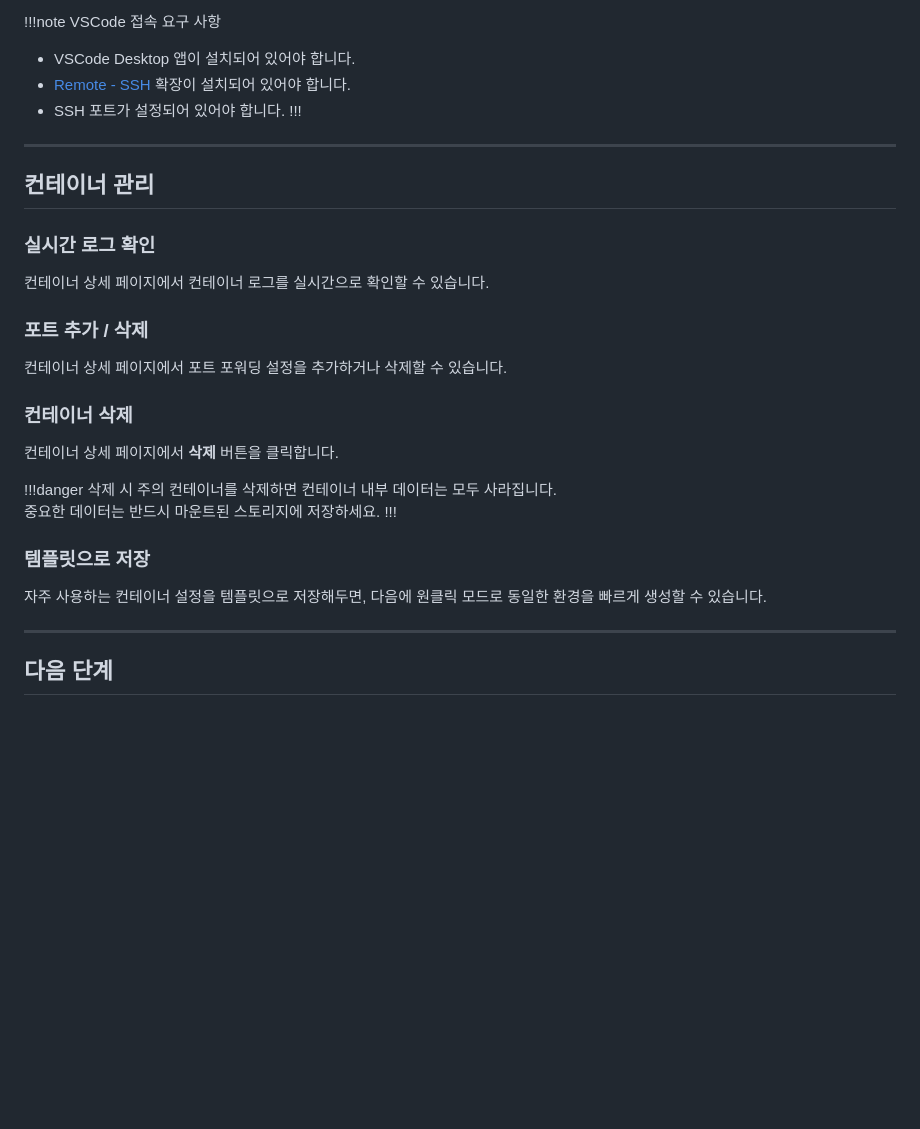
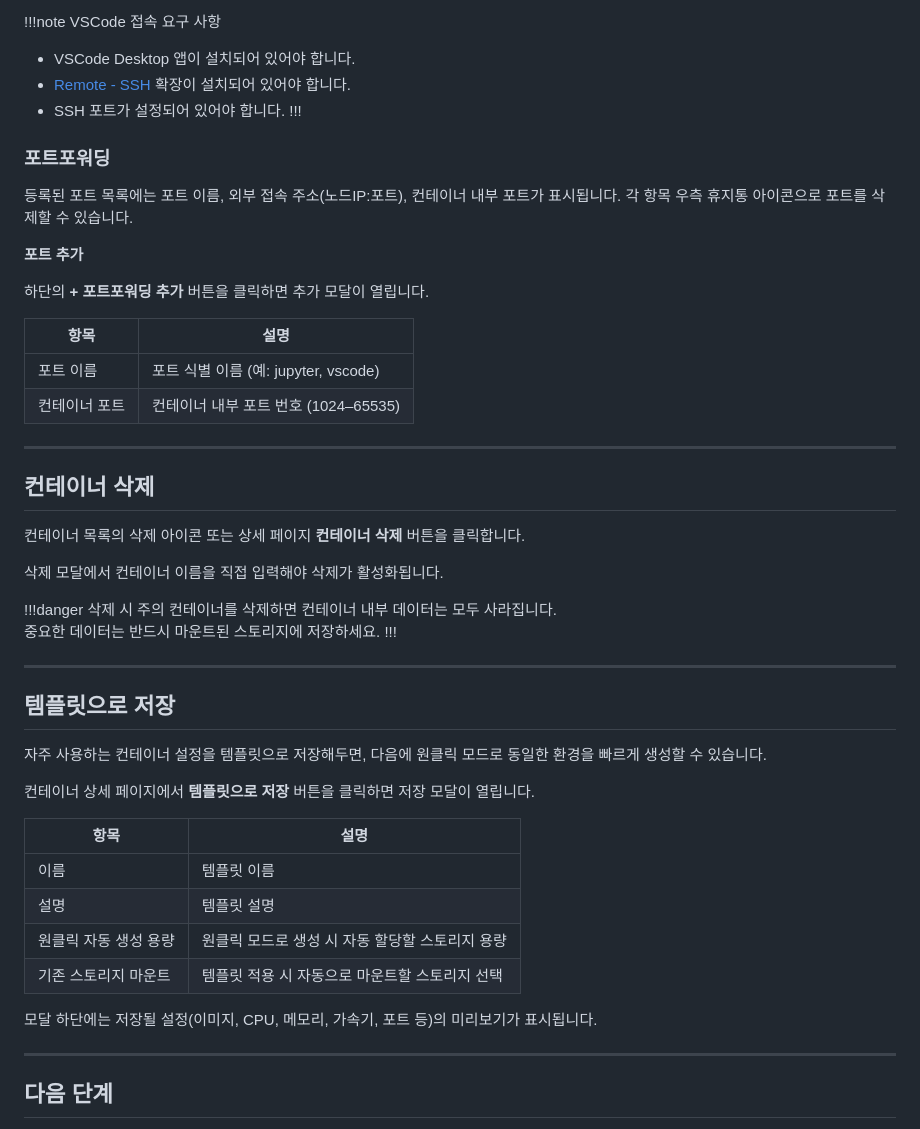
Before and after one commit to bricksum/Cluma-Docs-Retype, a Markdown page: user-guide/container.md, the part around one of its changes. Rendered like a GitHub page; blank space fills up the shorter version.

```diff
--- a/user-guide/container.md
+++ b/user-guide/container.md
@@ -110,30 +165,48 @@ http://<노드IP>:<포트번호>
 - SSH 포트가 설정되어 있어야 합니다.
 !!!
 
+### 포트포워딩
+
+등록된 포트 목록에는 포트 이름, 외부 접속 주소(노드IP:포트), 컨테이너 내부 포트가 표시됩니다. 각 항목 우측 휴지통 아이콘으로 포트를 삭제할 수 있습니다.
+
+**포트 추가**
+
+하단의 **+ 포트포워딩 추가** 버튼을 클릭하면 추가 모달이 열립니다.
+
+| 항목 | 설명 |
+|------|------|
+| 포트 이름 | 포트 식별 이름 (예: jupyter, vscode) |
+| 컨테이너 포트 | 컨테이너 내부 포트 번호 (1024–65535) |
+
 ---
 
-## 컨테이너 관리
+## 컨테이너 삭제
 
-### 실시간 로그 확인
+컨테이너 목록의 삭제 아이콘 또는 상세 페이지 **컨테이너 삭제** 버튼을 클릭합니다.
 
-컨테이너 상세 페이지에서 컨테이너 로그를 실시간으로 확인할 수 있습니다.
-
-### 포트 추가 / 삭제
-
-컨테이너 상세 페이지에서 포트 포워딩 설정을 추가하거나 삭제할 수 있습니다.
-
-### 컨테이너 삭제
-
-컨테이너 상세 페이지에서 **삭제** 버튼을 클릭합니다.
+삭제 모달에서 컨테이너 이름을 직접 입력해야 삭제가 활성화됩니다.
 
 !!!danger 삭제 시 주의
 컨테이너를 삭제하면 컨테이너 내부 데이터는 모두 사라집니다.
 중요한 데이터는 반드시 마운트된 스토리지에 저장하세요.
 !!!
 
-### 템플릿으로 저장
+---
+
+## 템플릿으로 저장
 
 자주 사용하는 컨테이너 설정을 템플릿으로 저장해두면, 다음에 원클릭 모드로 동일한 환경을 빠르게 생성할 수 있습니다.
+
+컨테이너 상세 페이지에서 **템플릿으로 저장** 버튼을 클릭하면 저장 모달이 열립니다.
+
+| 항목 | 설명 |
+|------|------|
+| 이름 | 템플릿 이름 |
+| 설명 | 템플릿 설명 |
+| 원클릭 자동 생성 용량 | 원클릭 모드로 생성 시 자동 할당할 스토리지 용량 |
+| 기존 스토리지 마운트 | 템플릿 적용 시 자동으로 마운트할 스토리지 선택 |
+
+모달 하단에는 저장될 설정(이미지, CPU, 메모리, 가속기, 포트 등)의 미리보기가 표시됩니다.
 
 ---
 
```
Also changed, not shown: other parts of user-guide/container.md (+81 -26 lines).
